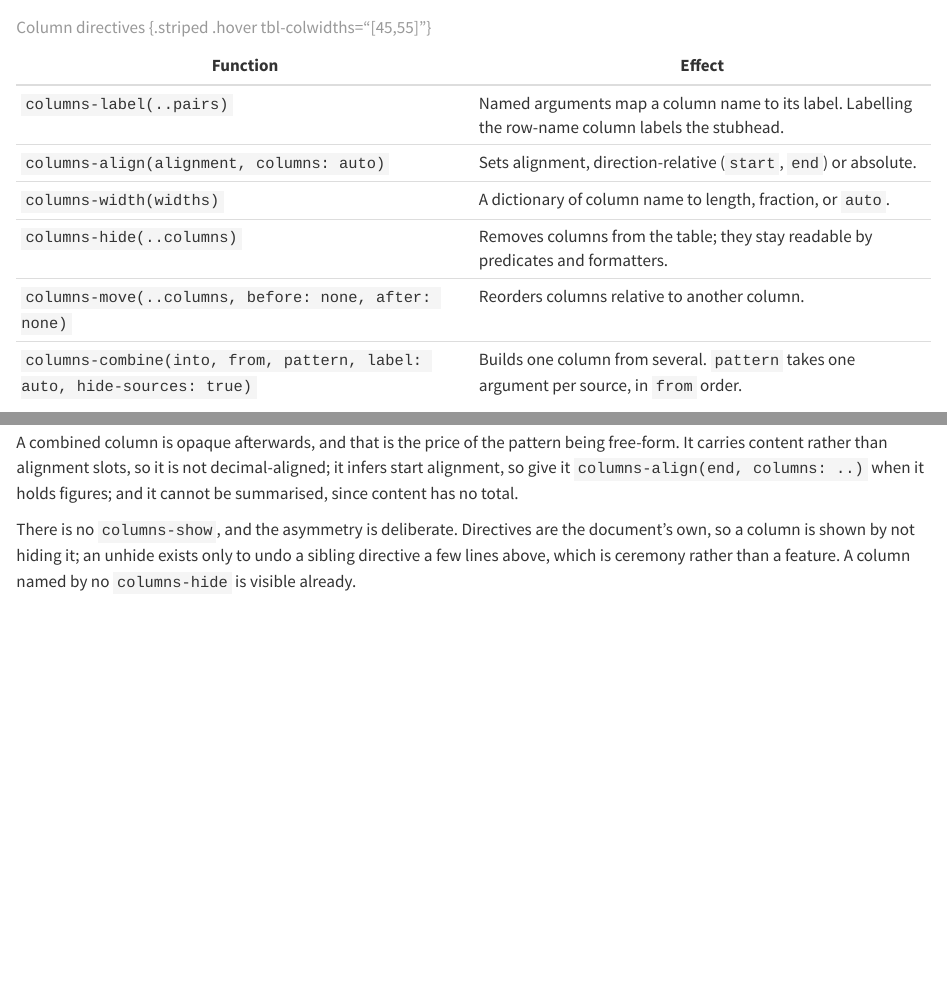
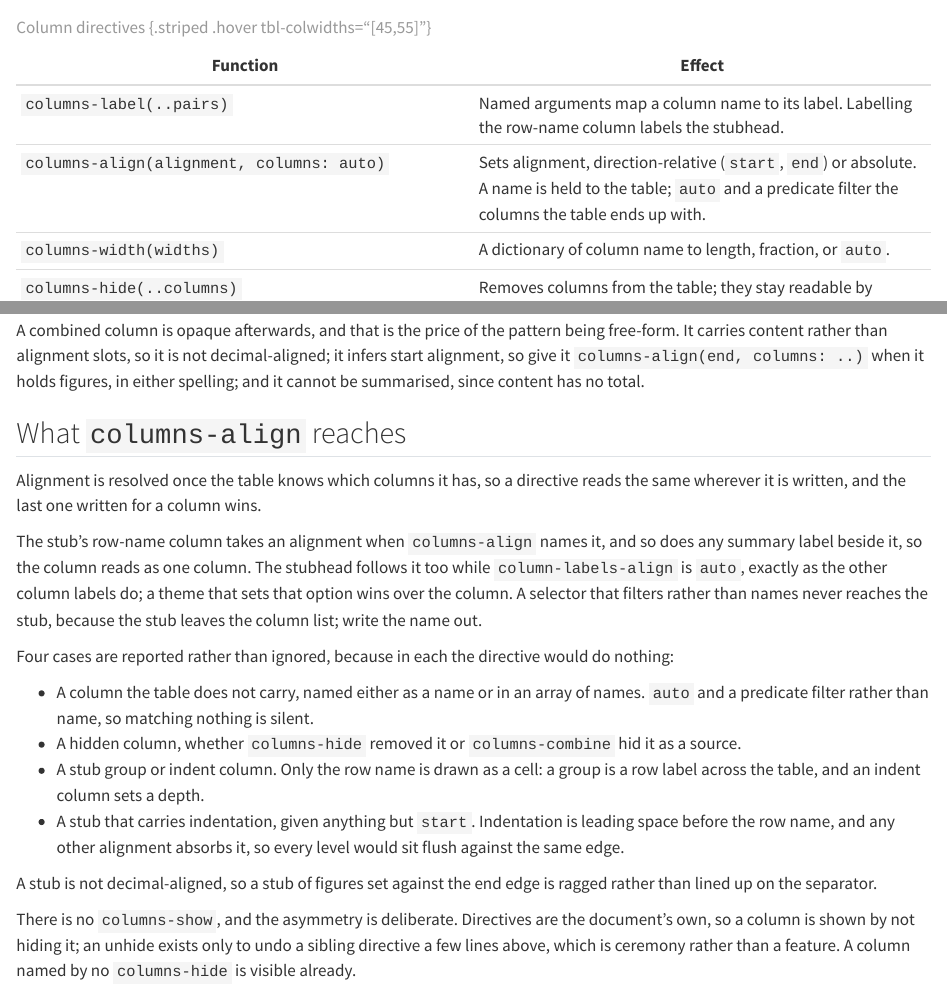
Before and after one commit to mcanouil/keisen, a Quarto document (docs/reference/columns.qmd): the page in a window 1100 px wide, from 120 px down, and a second part further down, joined at a grey line. Rendered offline with R 4.5, knitr and Pandoc in place of Quarto, with nearby package versions.

Commit message:
fix: make columns-align reach what it names (#43)

```diff
--- a/docs/reference/columns.qmd
+++ b/docs/reference/columns.qmd
@@ -7,7 +7,7 @@
 | Function | Effect |
 | --- | --- |
 | `columns-label(..pairs)` | Named arguments map a column name to its label. Labelling the row-name column labels the stubhead. |
-| `columns-align(alignment, columns: auto)` | Sets alignment, direction-relative (`start`, `end`) or absolute. |
+| `columns-align(alignment, columns: auto)` | Sets alignment, direction-relative (`start`, `end`) or absolute. A name is held to the table; `auto` and a predicate filter the columns the table ends up with. |
 | `columns-width(widths)` | A dictionary of column name to length, fraction, or `auto`. |
 | `columns-hide(..columns)` | Removes columns from the table; they stay readable by predicates and formatters. |
 | `columns-move(..columns, before: none, after: none)` | Reorders columns relative to another column. |
@@ -19,7 +19,24 @@
 The combined column takes the place of the first of its sources, and the sources are hidden rather than dropped, so predicates and formatters can still read them; `hide-sources: false` shows them as well.
 
 A combined column is opaque afterwards, and that is the price of the pattern being free-form.
-It carries content rather than alignment slots, so it is not decimal-aligned; it infers start alignment, so give it `columns-align(end, columns: ..)` when it holds figures; and it cannot be summarised, since content has no total.
+It carries content rather than alignment slots, so it is not decimal-aligned; it infers start alignment, so give it `columns-align(end, columns: ..)` when it holds figures, in either spelling; and it cannot be summarised, since content has no total.
+
+## What `columns-align` reaches
+
+Alignment is resolved once the table knows which columns it has, so a directive reads the same wherever it is written, and the last one written for a column wins.
+
+The stub's row-name column takes an alignment when `columns-align` names it, and so does any summary label beside it, so the column reads as one column.
+The stubhead follows it too while `column-labels-align` is `auto`, exactly as the other column labels do; a theme that sets that option wins over the column.
+A selector that filters rather than names never reaches the stub, because the stub leaves the column list; write the name out.
+
+Four cases are reported rather than ignored, because in each the directive would do nothing:
+
+- A column the table does not carry, named either as a name or in an array of names. `auto` and a predicate filter rather than name, so matching nothing is silent.
+- A hidden column, whether `columns-hide` removed it or `columns-combine` hid it as a source.
+- A stub group or indent column. Only the row name is drawn as a cell: a group is a row label across the table, and an indent column sets a depth.
+- A stub that carries indentation, given anything but `start`. Indentation is leading space before the row name, and any other alignment absorbs it, so every level would sit flush against the same edge.
+
+A stub is not decimal-aligned, so a stub of figures set against the end edge is ragged rather than lined up on the separator.
 
 There is no `columns-show`, and the asymmetry is deliberate.
 Directives are the document's own, so a column is shown by not hiding it; an unhide exists only to undo a sibling directive a few lines above, which is ceremony rather than a feature.
```
Also changed, not shown: GLOSSARY.md (+1 -1 lines), docs/examples/estimate-with-its-error.qmd (+3 -1 lines), docs/examples/highlight-a-total.qmd (+5 -1 lines), docs/reference/serialised.qmd (+2 -0 lines), 19 other files.
